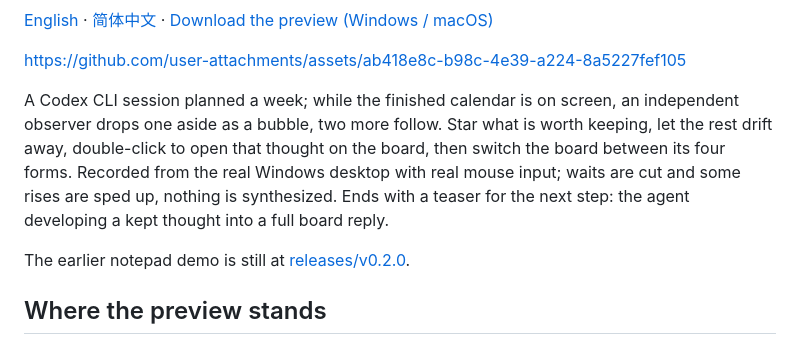
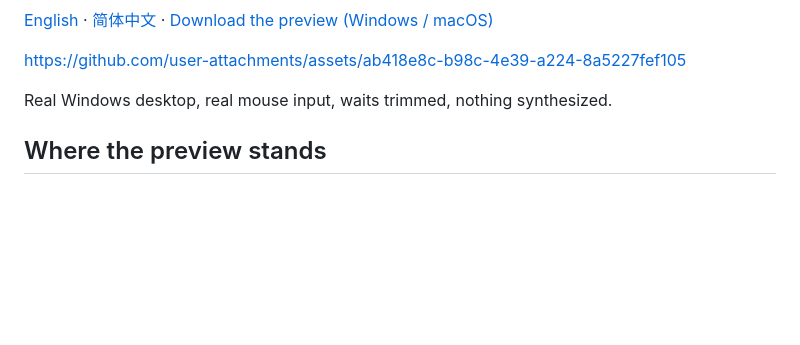
Before and after one commit to Vanyangyang/spellcast, a Markdown page: README.md, the part around the change. GitHub-like rendering; blank space fills up the shorter version.

Commit message:
Trim the demo blurb to one line
Co-authored-by: Cursor <cursoragent@cursor.com>

```diff
--- a/README.md
+++ b/README.md
@@ -13,9 +13,7 @@ Your agent keeps working on your task. Its asides appear as bubbles on the displ
 
 https://github.com/user-attachments/assets/ab418e8c-b98c-4e39-a224-8a5227fef105
 
-A Codex CLI session planned a week; while the finished calendar is on screen, an independent observer drops one aside as a bubble, two more follow. Star what is worth keeping, let the rest drift away, double-click to open that thought on the board, then switch the board between its four forms. Recorded from the real Windows desktop with real mouse input; waits are cut and some rises are sped up, nothing is synthesized. Ends with a teaser for the next step: the agent developing a kept thought into a full board reply.
-
-The earlier notepad demo is still at [releases/v0.2.0](https://github.com/Vanyangyang/spellcast/releases/download/v0.2.0/spellcast-demo.mp4).
+Real Windows desktop, real mouse input, waits trimmed, nothing synthesized.
 
 ## Where the preview stands
 
```
Also changed, not shown: README.zh-CN.md (+1 -3 lines).
